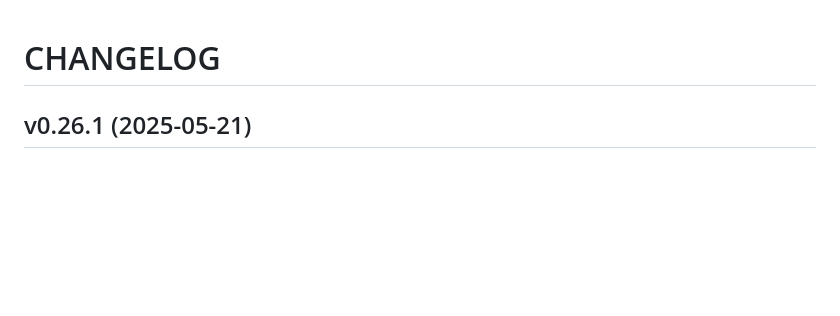
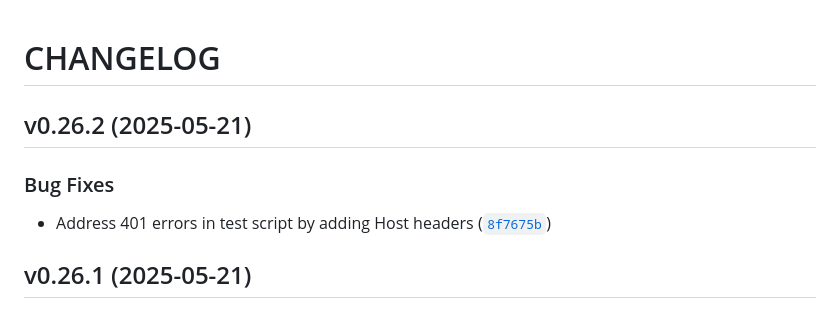
Before and after one commit to gsinghjay/mvp_qr_gen, a Markdown page: CHANGELOG.md, the part around the change. GitHub-like rendering; blank space fills up the shorter version.

Commit message:
0.26.2
Automatically generated by python-semantic-release

```diff
--- a/CHANGELOG.md
+++ b/CHANGELOG.md
@@ -1,4 +1,12 @@
 # CHANGELOG
+
+
+## v0.26.2 (2025-05-21)
+
+### Bug Fixes
+
+- Address 401 errors in test script by adding Host headers
+  ([`8f7675b`](https://github.com/gsinghjay/mvp_qr_gen/commit/8f7675bf739f91cd0504491abff23f3cbba0987f))
 
 
 ## v0.26.1 (2025-05-21)
```
